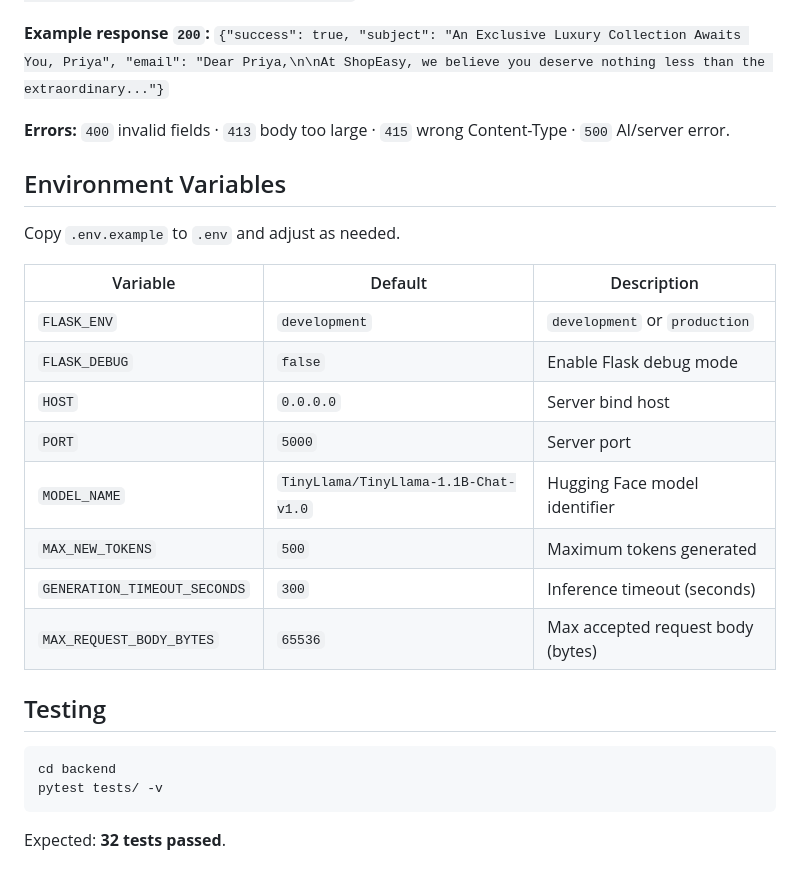
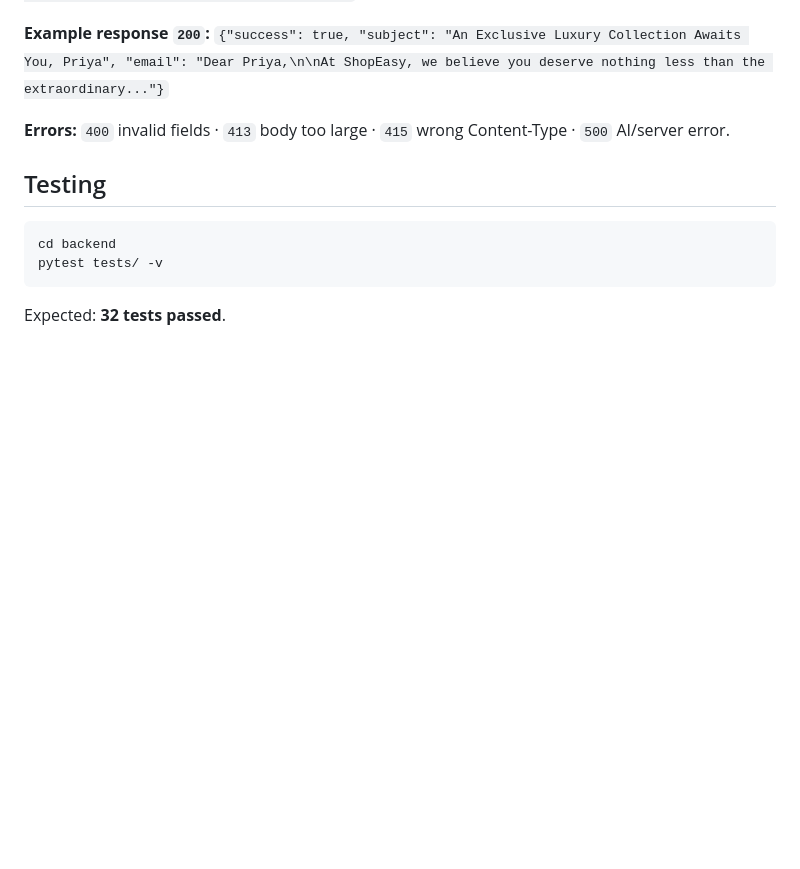
Before and after one commit to amarcodes267/marketing-email-generator, a Markdown page: README.md, the part around the change. Drawn GitHub-style; blank space fills up the shorter version.

Commit message:
Remove Environment Variables section from README

````diff
--- a/README.md
+++ b/README.md
@@ -88,21 +88,6 @@ Generates a personalized marketing email.
 
 **Errors:** `400` invalid fields · `413` body too large · `415` wrong Content-Type · `500` AI/server error.
 
-## Environment Variables
-
-Copy `.env.example` to `.env` and adjust as needed.
-
-| Variable                     | Default                              | Description                       |
-|------------------------------|--------------------------------------|-----------------------------------|
-| `FLASK_ENV`                  | `development`                        | `development` or `production`     |
-| `FLASK_DEBUG`                | `false`                              | Enable Flask debug mode           |
-| `HOST`                       | `0.0.0.0`                            | Server bind host                  |
-| `PORT`                       | `5000`                               | Server port                       |
-| `MODEL_NAME`                 | `TinyLlama/TinyLlama-1.1B-Chat-v1.0` | Hugging Face model identifier     |
-| `MAX_NEW_TOKENS`             | `500`                                | Maximum tokens generated          |
-| `GENERATION_TIMEOUT_SECONDS` | `300`                                | Inference timeout (seconds)       |
-| `MAX_REQUEST_BODY_BYTES`     | `65536`                              | Max accepted request body (bytes) |
-
 ## Testing
 
 ```bash
````
